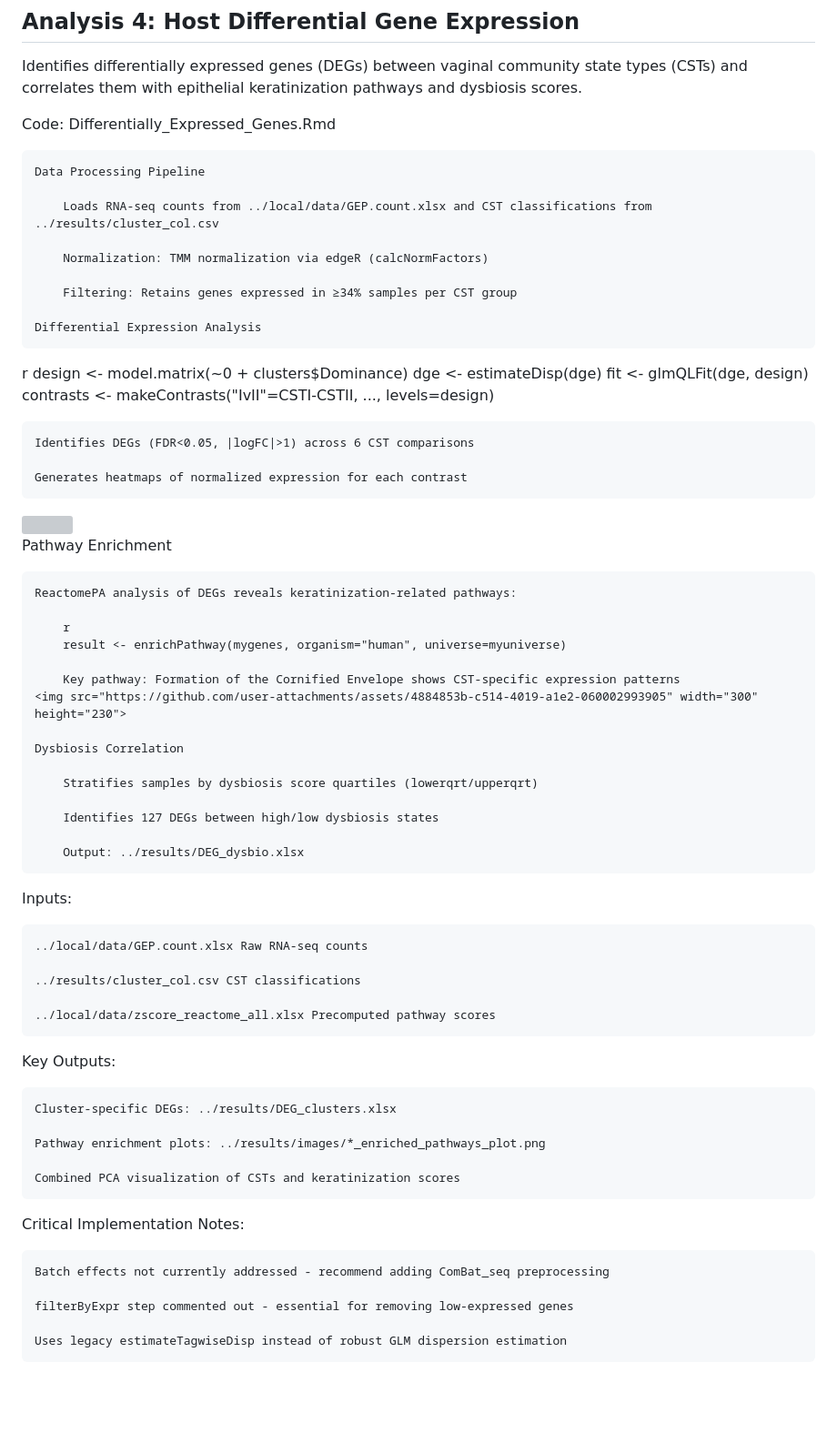
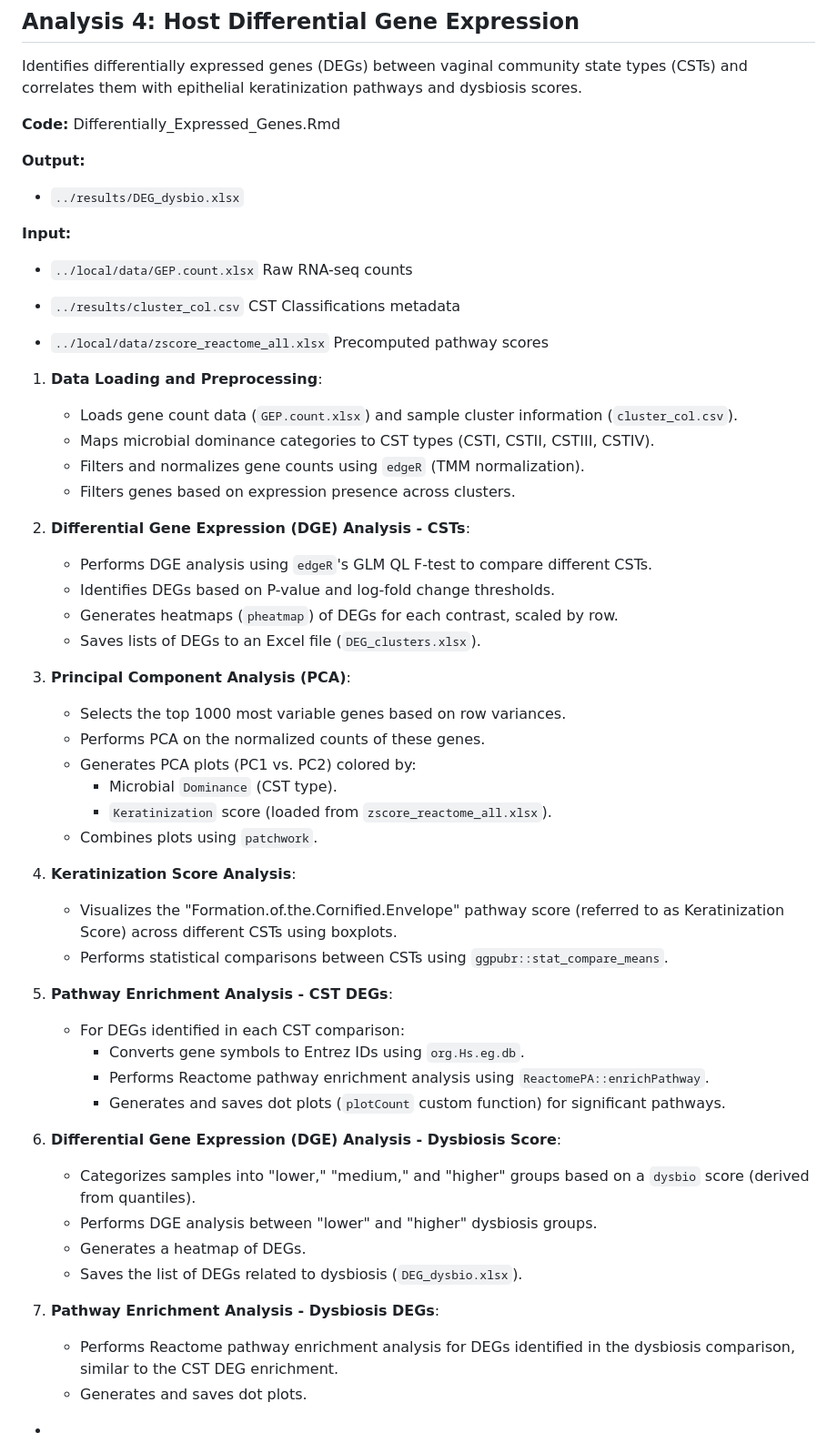
Before and after one commit to marcoamatocianci/vulvarmicrob, a Markdown page: README.md, the part around the change. Shown at 91% size. GitHub-like rendering; blank space fills up the shorter version; grey boxes are pictures that could not be loaded.

```diff
--- a/README.md
+++ b/README.md
@@ -160,68 +160,56 @@ Code:`ComparativeOtherStudy.Rmd`
 ## Analysis 4: Host Differential Gene Expression
 Identifies differentially expressed genes (DEGs) between vaginal community state types (CSTs) and correlates them with epithelial keratinization pathways and dysbiosis scores.
 
-Code: Differentially_Expressed_Genes.Rmd
+**Code:** Differentially_Expressed_Genes.Rmd
 
-    Data Processing Pipeline
+**Output:**
+  - `../results/DEG_dysbio.xlsx`
 
-        Loads RNA-seq counts from ../local/data/GEP.count.xlsx and CST classifications from ../results/cluster_col.csv
+**Input:**
+  - `../local/data/GEP.count.xlsx` Raw RNA-seq counts
 
-        Normalization: TMM normalization via edgeR (calcNormFactors)
+  - `../results/cluster_col.csv`  CST Classifications metadata
 
-        Filtering: Retains genes expressed in ≥34% samples per CST group
+  - `../local/data/zscore_reactome_all.xlsx` Precomputed pathway scores
 
-    Differential Expression Analysis
+1.  **Data Loading and Preprocessing**:
+    * Loads gene count data (`GEP.count.xlsx`) and sample cluster information (`cluster_col.csv`).
+    * Maps microbial dominance categories to CST types (CSTI, CSTII, CSTIII, CSTIV).
+    * Filters and normalizes gene counts using `edgeR` (TMM normalization).
+    * Filters genes based on expression presence across clusters.
 
-r
-design <- model.matrix(~0 + clusters$Dominance)
-dge <- estimateDisp(dge)
-fit <- glmQLFit(dge, design)
-contrasts <- makeContrasts("IvII"=CSTI-CSTII, ..., levels=design)
+2.  **Differential Gene Expression (DGE) Analysis - CSTs**:
+    * Performs DGE analysis using `edgeR`'s GLM QL F-test to compare different CSTs.
+    * Identifies DEGs based on P-value and log-fold change thresholds.
+    * Generates heatmaps (`pheatmap`) of DEGs for each contrast, scaled by row.
+    * Saves lists of DEGs to an Excel file (`DEG_clusters.xlsx`).
 
-    Identifies DEGs (FDR<0.05, |logFC|>1) across 6 CST comparisons
+3.  **Principal Component Analysis (PCA)**:
+    * Selects the top 1000 most variable genes based on row variances.
+    * Performs PCA on the normalized counts of these genes.
+    * Generates PCA plots (PC1 vs. PC2) colored by:
+        * Microbial `Dominance` (CST type).
+        * `Keratinization` score (loaded from `zscore_reactome_all.xlsx`).
+    * Combines plots using `patchwork`.
 
-    Generates heatmaps of normalized expression for each contrast
+4.  **Keratinization Score Analysis**:
+    * Visualizes the "Formation.of.the.Cornified.Envelope" pathway score (referred to as Keratinization Score) across different CSTs using boxplots.
+    * Performs statistical comparisons between CSTs using `ggpubr::stat_compare_means`.
 
-<img src="https://github.com/user-attachments/assets/75c8cfe5-1c4d-4897-b3ac-8636dd78fea6" width="500" height="350">
+5.  **Pathway Enrichment Analysis - CST DEGs**:
+    * For DEGs identified in each CST comparison:
+        * Converts gene symbols to Entrez IDs using `org.Hs.eg.db`.
+        * Performs Reactome pathway enrichment analysis using `ReactomePA::enrichPathway`.
+        * Generates and saves dot plots (`plotCount` custom function) for significant pathways.
 
-Pathway Enrichment
+6.  **Differential Gene Expression (DGE) Analysis - Dysbiosis Score**:
+    * Categorizes samples into "lower," "medium," and "higher" groups based on a `dysbio` score (derived from quantiles).
+    * Performs DGE analysis between "lower" and "higher" dysbiosis groups.
+    * Generates a heatmap of DEGs.
+    * Saves the list of DEGs related to dysbiosis (`DEG_dysbio.xlsx`).
 
-    ReactomePA analysis of DEGs reveals keratinization-related pathways:
+7.  **Pathway Enrichment Analysis - Dysbiosis DEGs**:
+    * Performs Reactome pathway enrichment analysis for DEGs identified in the dysbiosis comparison, similar to the CST DEG enrichment.
+    * Generates and saves dot plots.
 
-        r
-        result <- enrichPathway(mygenes, organism="human", universe=myuniverse)
-
-        Key pathway: Formation of the Cornified Envelope shows CST-specific expression patterns
-    <img src="https://github.com/user-attachments/assets/4884853b-c514-4019-a1e2-060002993905" width="300" height="230">
-
-    Dysbiosis Correlation
-
-        Stratifies samples by dysbiosis score quartiles (lowerqrt/upperqrt)
-
-        Identifies 127 DEGs between high/low dysbiosis states
-
-        Output: ../results/DEG_dysbio.xlsx
-
-Inputs:
-
-    ../local/data/GEP.count.xlsx Raw RNA-seq counts
-
-    ../results/cluster_col.csv CST classifications
-
-    ../local/data/zscore_reactome_all.xlsx Precomputed pathway scores
-
-Key Outputs:
-
-    Cluster-specific DEGs: ../results/DEG_clusters.xlsx
-
-    Pathway enrichment plots: ../results/images/*_enriched_pathways_plot.png
-
-    Combined PCA visualization of CSTs and keratinization scores
-
-Critical Implementation Notes:
-
-    Batch effects not currently addressed - recommend adding ComBat_seq preprocessing
-
-    filterByExpr step commented out - essential for removing low-expressed genes
-
-    Uses legacy estimateTagwiseDisp instead of robust GLM dispersion estimation
++
```
